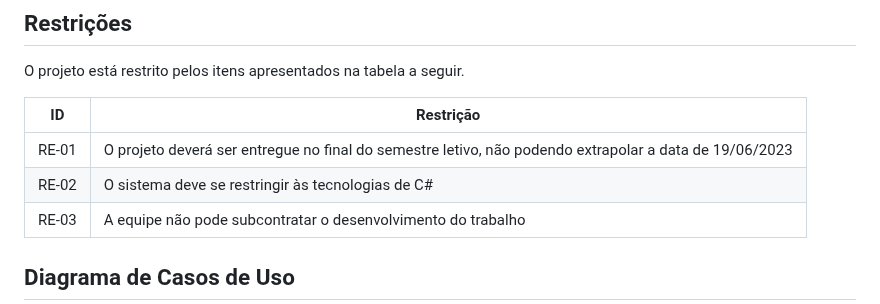
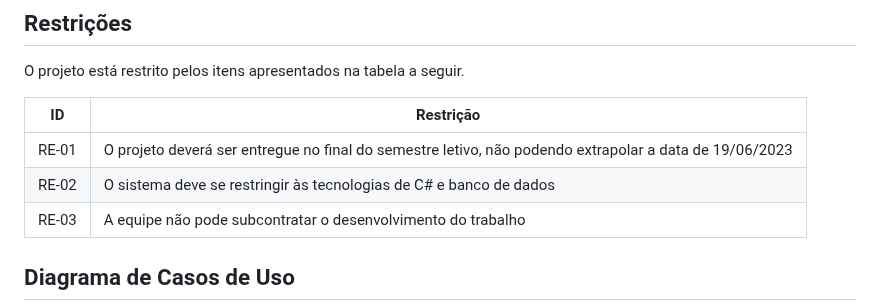
Before and after one commit to ICEI-PUC-Minas-PMV-ADS/pmv-ads-2023-1-e2-proj-int-t1-time2-aro, a Markdown page: docs/02-Especificação do Projeto.md, the part around the change. GitHub-like rendering.

Commit message:
Melhoria de restrição

```diff
--- a/docs/02-Especificação do Projeto.md
+++ b/docs/02-Especificação do Projeto.md
@@ -75,7 +75,7 @@ O projeto está restrito pelos itens apresentados na tabela a seguir.
 |ID| Restrição                                             |
 |--|-------------------------------------------------------|
 |RE-01| O projeto deverá ser entregue no final do semestre letivo, não podendo extrapolar a data de 19/06/2023 |
-|RE-02| O sistema deve se restringir às tecnologias de C# |
+|RE-02| O sistema deve se restringir às tecnologias de C# e banco de dados |
 |RE-03| A equipe não pode subcontratar o desenvolvimento do trabalho   |
 
 ## Diagrama de Casos de Uso
```
